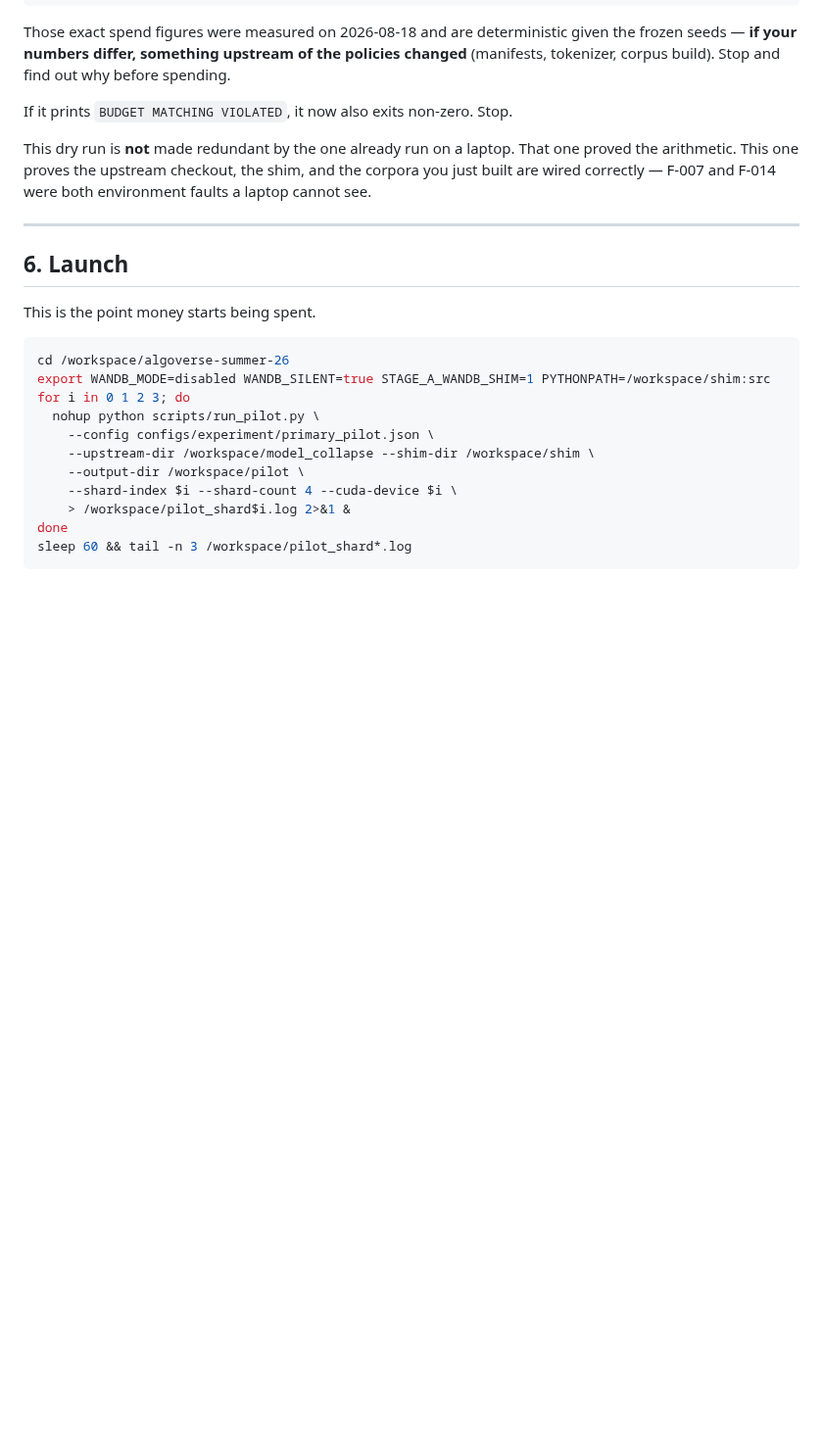
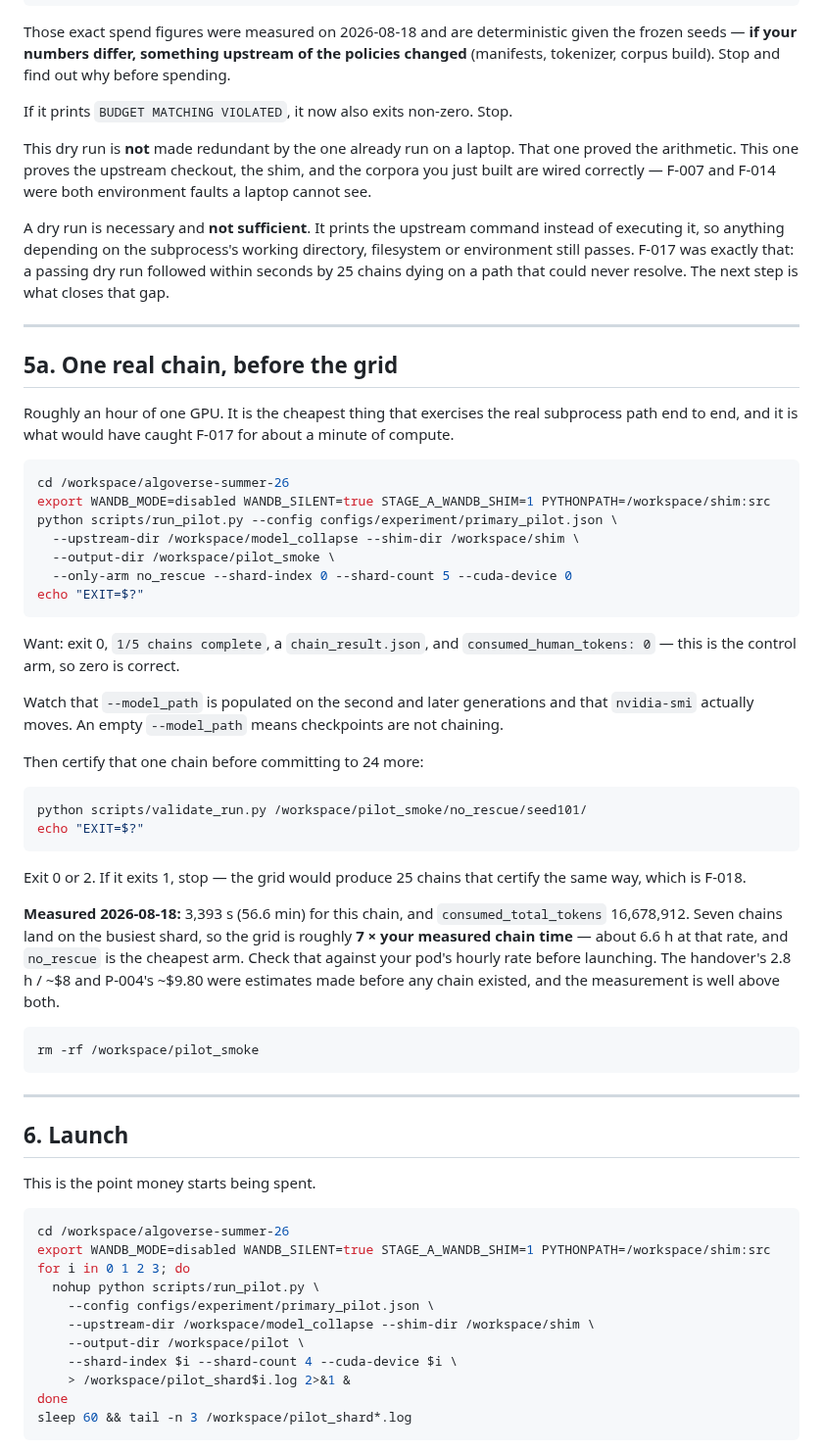
Before and after one commit to guptaneil1/algoverse-summer-26, a Markdown page: docs/RUNBOOK_PILOT_LAUNCH.md, the part around the change. Shown at 98% size. Drawn GitHub-style; blank space fills up the shorter version.

Commit message:
Add the single-chain step and measured timing to the runbook
A dry run prints the upstream command instead of executing it, so it
cannot certify anything depending on the subprocess's working directory
or filesystem. F-017 was a passing dry run followed within seconds by 25
chains dying on an unresolvable path. One real chain closes that gap for
about an hour of one GPU, and validating that chain closes F-018's gap
before 24 more are committed to.

Records the measured figures: 3,393 s per control chain and 16,678,912
total optimizer tokens. Seven chains land on the busiest shard, so the
grid is roughly 7x that -- well above the 2.8 h the handover estimated
and the ~$9.80 P-004 derived, both of which predate any chain.

Co-Authored-By: Claude Opus 5 <noreply@anthropic.com>

````diff
--- a/docs/RUNBOOK_PILOT_LAUNCH.md
+++ b/docs/RUNBOOK_PILOT_LAUNCH.md
@@ -181,6 +181,58 @@ proved the arithmetic. This one proves the upstream checkout, the shim, and the
 you just built are wired correctly — F-007 and F-014 were both environment faults a
 laptop cannot see.
 
+A dry run is necessary and **not sufficient**. It prints the upstream command instead
+of executing it, so anything depending on the subprocess's working directory,
+filesystem or environment still passes. F-017 was exactly that: a passing dry run
+followed within seconds by 25 chains dying on a path that could never resolve. The
+next step is what closes that gap.
+
+---
+
+## 5a. One real chain, before the grid
+
+Roughly an hour of one GPU. It is the cheapest thing that exercises the real
+subprocess path end to end, and it is what would have caught F-017 for about a minute
+of compute.
+
+```bash
+cd /workspace/algoverse-summer-26
+export WANDB_MODE=disabled WANDB_SILENT=true STAGE_A_WANDB_SHIM=1 PYTHONPATH=/workspace/shim:src
+python scripts/run_pilot.py --config configs/experiment/primary_pilot.json \
+  --upstream-dir /workspace/model_collapse --shim-dir /workspace/shim \
+  --output-dir /workspace/pilot_smoke \
+  --only-arm no_rescue --shard-index 0 --shard-count 5 --cuda-device 0
+echo "EXIT=$?"
+```
+
+Want: exit 0, `1/5 chains complete`, a `chain_result.json`, and `consumed_human_tokens:
+0` — this is the control arm, so zero is correct.
+
+Watch that `--model_path` is populated on the second and later generations and that
+`nvidia-smi` actually moves. An empty `--model_path` means checkpoints are not
+chaining.
+
+Then certify that one chain before committing to 24 more:
+
+```bash
+python scripts/validate_run.py /workspace/pilot_smoke/no_rescue/seed101/
+echo "EXIT=$?"
+```
+
+Exit 0 or 2. If it exits 1, stop — the grid would produce 25 chains that certify the
+same way, which is F-018.
+
+**Measured 2026-08-18:** 3,393 s (56.6 min) for this chain, and
+`consumed_total_tokens` 16,678,912. Seven chains land on the busiest shard, so the
+grid is roughly **7 × your measured chain time** — about 6.6 h at that rate, and
+`no_rescue` is the cheapest arm. Check that against your pod's hourly rate before
+launching. The handover's 2.8 h / ~$8 and P-004's ~$9.80 were estimates made before
+any chain existed, and the measurement is well above both.
+
+```bash
+rm -rf /workspace/pilot_smoke
+```
+
 ---
 
 ## 6. Launch
````
